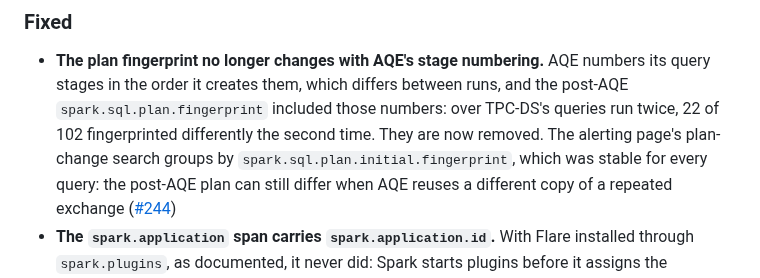
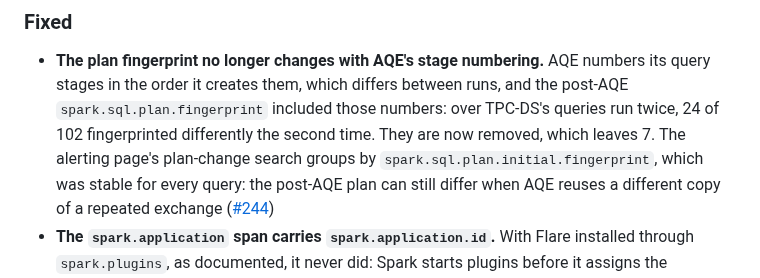
Before and after one commit to Neutrinic/flare, a Markdown page: CHANGELOG.md, the part around the change. GitHub-like rendering.

```diff
--- a/CHANGELOG.md
+++ b/CHANGELOG.md
@@ -61,8 +61,8 @@ and this project adheres to [Semantic Versioning](https://semver.org/spec/v2.0.0
 ### Fixed
 - **The plan fingerprint no longer changes with AQE's stage numbering.** AQE numbers its query
   stages in the order it creates them, which differs between runs, and the post-AQE
-  `spark.sql.plan.fingerprint` included those numbers: over TPC-DS's queries run twice, 22 of 102
-  fingerprinted differently the second time. They are now removed. The alerting page's plan-change
+  `spark.sql.plan.fingerprint` included those numbers: over TPC-DS's queries run twice, 24 of 102
+  fingerprinted differently the second time. They are now removed, which leaves 7. The alerting page's plan-change
   search groups by `spark.sql.plan.initial.fingerprint`, which was stable for every query: the
   post-AQE plan can still differ when AQE reuses a different copy of a repeated exchange ([#244])
 - **The `spark.application` span carries `spark.application.id`.** With Flare installed through
```
Also changed, not shown: docs/configuration/index.md (+2 -2 lines).
